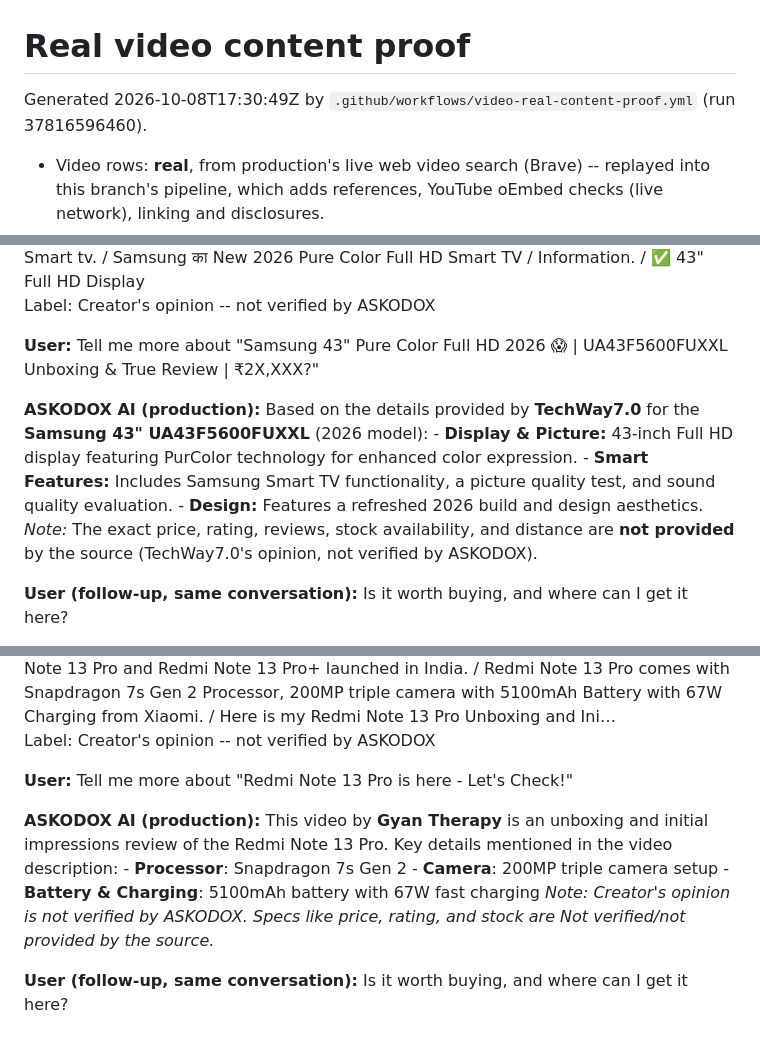
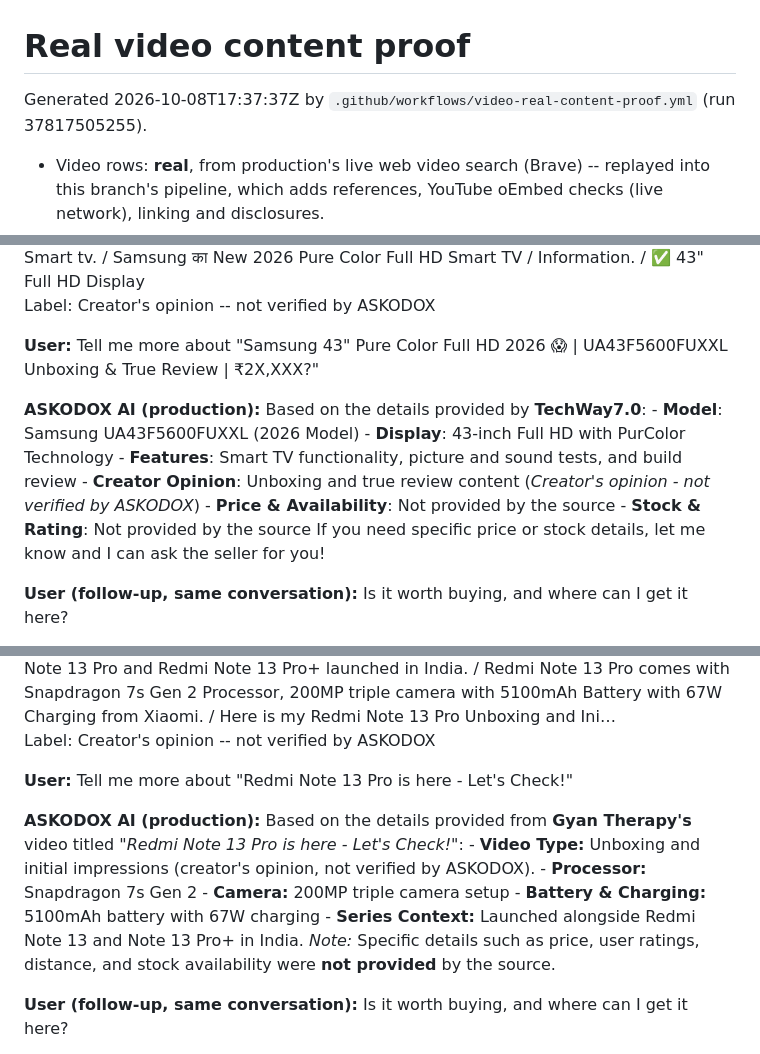
Before and after one commit to podx-bot/askodox, a Markdown page: docs/video_proof/README.md, 3 parts joined by grey strips. GitHub-like rendering.

```diff
--- a/docs/video_proof/README.md
+++ b/docs/video_proof/README.md
@@ -1,6 +1,6 @@
 # Real video content proof
 
-Generated 2026-10-08T17:30:49Z by `.github/workflows/video-real-content-proof.yml` (run 37816596460).
+Generated 2026-10-08T17:37:37Z by `.github/workflows/video-real-content-proof.yml` (run 37817505255).
 
 * Video rows: **real**, from production's live web video search (Brave) -- replayed into this branch's pipeline, which adds references, YouTube oEmbed checks (live network), linking and disclosures.
 * AI answers: **real**, from the production assistant (`/api/in-app/assistant`) given exactly what the app sends (question + grounding from this branch's explain).
@@ -34,7 +34,7 @@ Label: Creator's opinion -- not verified by ASKODOX
 
 **User:** Tell me more about "Samsung 43" Pure Color Full HD 2026 😱 | UA43F5600FUXXL Unboxing & True Review | ₹2X,XXX?"
 
-**ASKODOX AI (production):** Based on the details provided by **TechWay7.0** for the **Samsung 43" UA43F5600FUXXL** (2026 model): - **Display & Picture:** 43-inch Full HD display featuring PurColor technology for enhanced color expression. - **Smart Features:** Includes Samsung Smart TV functionality, a picture quality test, and sound quality evaluation. - **Design:** Features a refreshed 2026 build and design aesthetics. *Note:* The exact price, rating, reviews, stock availability, and distance are **not provided** by the source (TechWay7.0's opinion, not verified by ASKODOX).
+**ASKODOX AI (production):** Based on the details provided by **TechWay7.0**: - **Model**: Samsung UA43F5600FUXXL (2026 Model) - **Display**: 43-inch Full HD with PurColor Technology - **Features**: Smart TV functionality, picture and sound tests, and build review - **Creator Opinion**: Unboxing and true review content (*Creator's opinion - not verified by ASKODOX*) - **Price & Availability**: Not provided by the source - **Stock & Rating**: Not provided by the source If you need specific price or stock details, let me know and I can ask the seller for you!
 
 **User (follow-up, same conversation):** Is it worth buying, and where can I get it here?
 
@@ -71,7 +71,7 @@ Label: Creator's opinion -- not verified by ASKODOX
 
 **User:** Tell me more about "Redmi Note 13 Pro is here - Let's Check!"
 
-**ASKODOX AI (production):** This video by **Gyan Therapy** is an unboxing and initial impressions review of the Redmi Note 13 Pro. Key details mentioned in the video description: - **Processor**: Snapdragon 7s Gen 2 - **Camera**: 200MP triple camera setup - **Battery & Charging**: 5100mAh battery with 67W fast charging *Note: Creator's opinion is not verified by ASKODOX. Specs like price, rating, and stock are Not verified/not provided by the source.*
+**ASKODOX AI (production):** Based on the details provided from **Gyan Therapy's** video titled *"Redmi Note 13 Pro is here - Let's Check!"*: - **Video Type:** Unboxing and initial impressions (creator's opinion, not verified by ASKODOX). - **Processor:** Snapdragon 7s Gen 2 - **Camera:** 200MP triple camera setup - **Battery & Charging:** 5100mAh battery with 67W charging - **Series Context:** Launched alongside Redmi Note 13 and Note 13 Pro+ in India. *Note:* Specific details such as price, user ratings, distance, and stock availability were **not provided** by the source.
 
 **User (follow-up, same conversation):** Is it worth buying, and where can I get it here?
 
```
Also changed, not shown: other parts of docs/video_proof/README.md (+11 -11 lines), docs/video_proof/renders/electronics-te_3_ask_ai_answer.png, docs/video_proof/renders/electronics-te_4_next_step_options.png, docs/video_proof/renders/electronics_3_ask_ai_answer.png, docs/video_proof/renders/electronics_4_next_step_options.png, docs/video_proof/renders/service_3_ask_ai_answer.png, docs/video_proof/renders/service_4_next_step_options.png, 1 other file.
